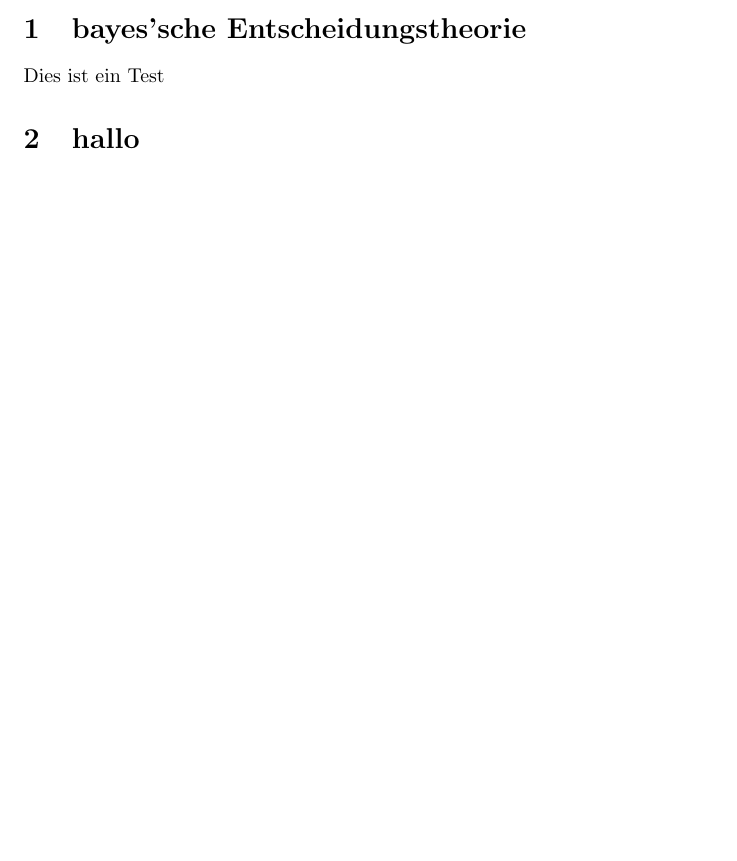
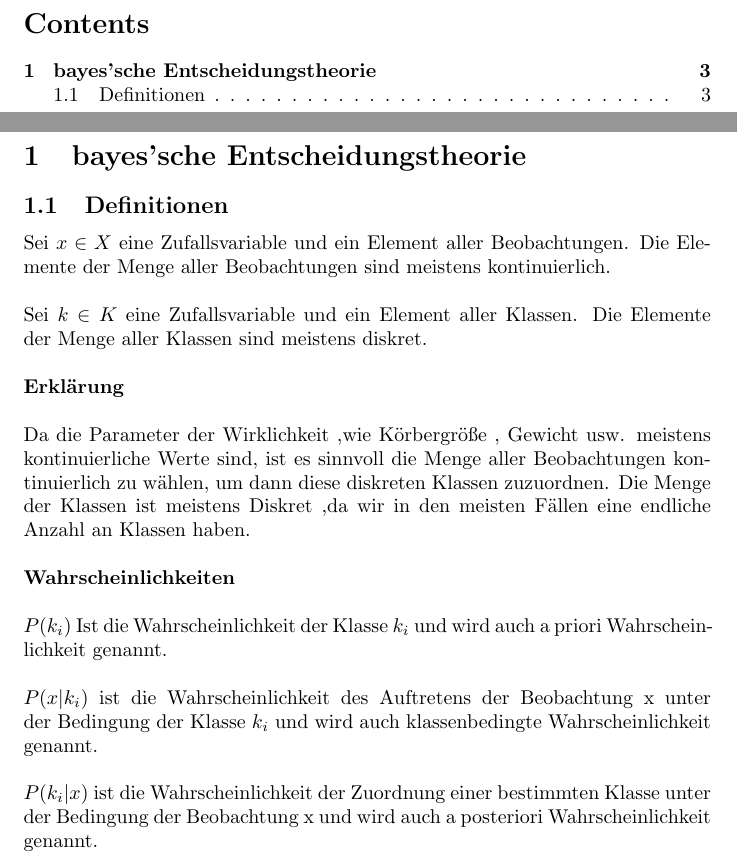
Before and after one commit to StillerPatrick/Machine-Learning-Script, a LaTeX document (Script.tex, which reads bayesscheentscheidungstheorie.tex): part of the page before the commit and two parts of pages 2 and 3 of 3 after it, the two joined at a grey line, cut at the place of the change, the shorter picture padded with empty space. Compiled offline with pdfLaTeX.

Commit message:
Some Definitions0

```diff
--- a/Script.tex
+++ b/Script.tex
@@ -1,5 +1,5 @@
 \documentclass[]{article}
-
+\usepackage{amsmath}
 \author{Patrick Stiller} %to do: add the other writer
 \title{Machine-Learning}
 \begin{document}
--- a/bayesscheentscheidungstheorie.tex
+++ b/bayesscheentscheidungstheorie.tex
@@ -1,2 +1,12 @@
-Dies ist ein Test
-\section{hallo}
+
+\subsection{Definitionen}
+
+Sei \begin{math} x \in X \end{math} eine Zufallsvariable und ein Element  aller Beobachtungen. Die Elemente der Menge aller Beobachtungen sind meistens kontinuierlich. \\ \newline
+Sei \begin{math} k \in K \end{math} eine Zufallsvariable und ein Element aller Klassen.
+Die Elemente der Menge aller Klassen sind meistens diskret.\\ \newline
+\textbf{Erkl\"arung} \\ \newline
+Da die Parameter der Wirklichkeit ,wie K\"orbergr\"oße , Gewicht usw.  meistens kontinuierliche Werte sind, ist es sinnvoll die Menge aller Beobachtungen kontinuierlich zu wählen, um dann diese diskreten Klassen zuzuordnen. Die Menge der Klassen ist meistens Diskret ,da wir in den meisten Fällen eine endliche Anzahl an Klassen haben.\\ \newline
+\textbf{Wahrscheinlichkeiten}\\ \newline
+\begin{math} P(k_{i}) \end{math} Ist die Wahrscheinlichkeit der Klasse $ k_{i}$ und wird auch a priori Wahrscheinlichkeit genannt.\\ \newline
+$P(x|k_{i})$ ist die Wahrscheinlichkeit des Auftretens der Beobachtung x unter der  Bedingung der Klasse $k_{i}$ und wird auch klassenbedingte Wahrscheinlichkeit genannt.\\ \newline
+$P(k_{i}|x)$ ist die Wahrscheinlichkeit der Zuordnung einer bestimmten Klasse unter der Bedingung der Beobachtung x und wird auch a posteriori Wahrscheinlichkeit genannt.
```
Also changed, not shown: Script.pdf (added), Script.tex (4 more changed lines).
